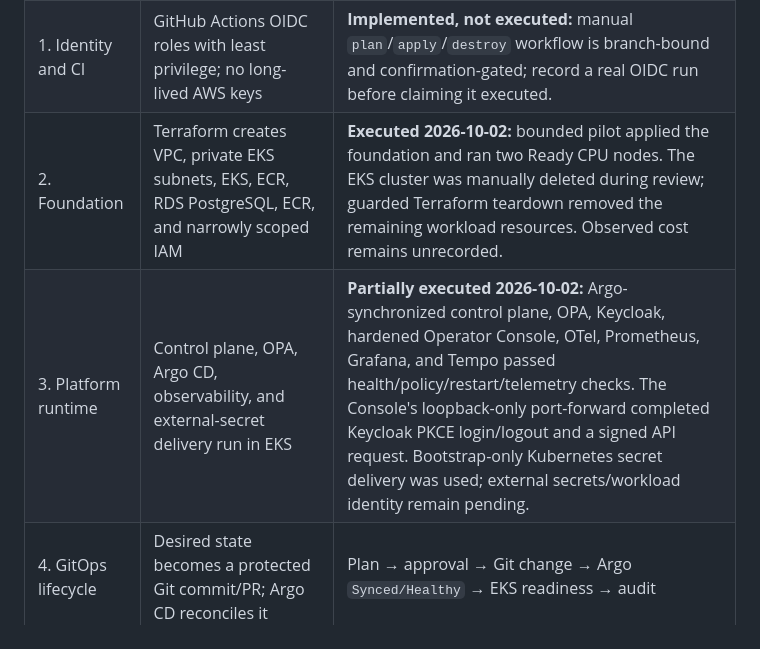
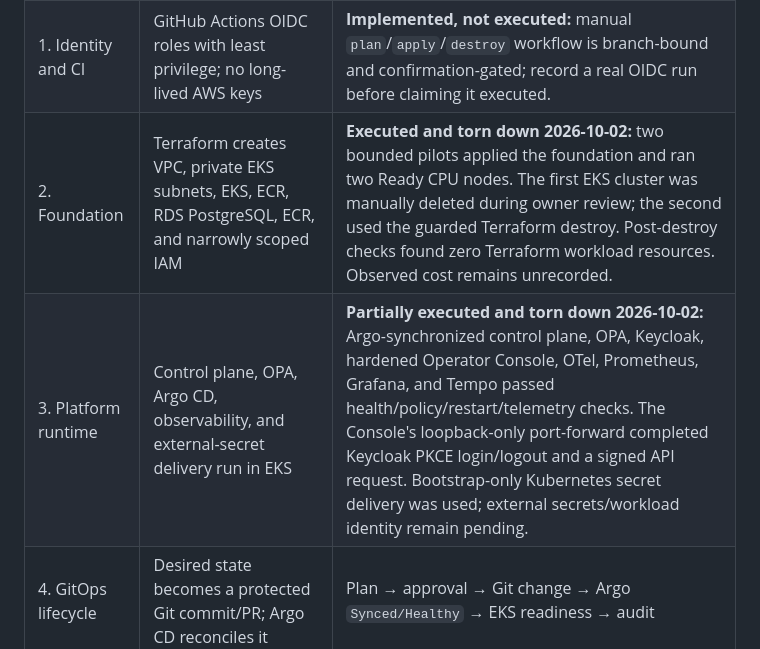
Before and after one commit to Bepoadewale/ai-platform-control-plane, a Markdown page: docs/production-pilot.md, the part around the change. Drawn GitHub-style.

```diff
--- a/docs/production-pilot.md
+++ b/docs/production-pilot.md
@@ -38,8 +38,8 @@ The API owns intent and governance. Argo CD owns production reconciliation. The
 | --- | --- | --- |
 | 0. Pilot guardrails | Dedicated AWS account, budget alarms, tags, remote Terraform state, break-glass process, destroy plan | **Executed 2026-10-02:** account guard, encrypted/versioned state, lock table, tags, and USD 10 alerts. No workload deployed; see `docs/VALIDATION.md`. |
 | 1. Identity and CI | GitHub Actions OIDC roles with least privilege; no long-lived AWS keys | **Implemented, not executed:** manual `plan`/`apply`/`destroy` workflow is branch-bound and confirmation-gated; record a real OIDC run before claiming it executed. |
-| 2. Foundation | Terraform creates VPC, private EKS subnets, EKS, ECR, RDS PostgreSQL, ECR, and narrowly scoped IAM | **Executed 2026-10-02:** bounded pilot applied the foundation and ran two Ready CPU nodes. The EKS cluster was manually deleted during review; guarded Terraform teardown removed the remaining workload resources. Observed cost remains unrecorded. |
-| 3. Platform runtime | Control plane, OPA, Argo CD, observability, and external-secret delivery run in EKS | **Partially executed 2026-10-02:** Argo-synchronized control plane, OPA, Keycloak, hardened Operator Console, OTel, Prometheus, Grafana, and Tempo passed health/policy/restart/telemetry checks. The Console's loopback-only port-forward completed Keycloak PKCE login/logout and a signed API request. Bootstrap-only Kubernetes secret delivery was used; external secrets/workload identity remain pending. |
+| 2. Foundation | Terraform creates VPC, private EKS subnets, EKS, ECR, RDS PostgreSQL, ECR, and narrowly scoped IAM | **Executed and torn down 2026-10-02:** two bounded pilots applied the foundation and ran two Ready CPU nodes. The first EKS cluster was manually deleted during owner review; the second used the guarded Terraform destroy. Post-destroy checks found zero Terraform workload resources. Observed cost remains unrecorded. |
+| 3. Platform runtime | Control plane, OPA, Argo CD, observability, and external-secret delivery run in EKS | **Partially executed and torn down 2026-10-02:** Argo-synchronized control plane, OPA, Keycloak, hardened Operator Console, OTel, Prometheus, Grafana, and Tempo passed health/policy/restart/telemetry checks. The Console's loopback-only port-forward completed Keycloak PKCE login/logout and a signed API request. Bootstrap-only Kubernetes secret delivery was used; external secrets/workload identity remain pending. |
 | 4. GitOps lifecycle | Desired state becomes a protected Git commit/PR; Argo CD reconciles it | Plan → approval → Git change → Argo `Synced/Healthy` → EKS readiness → audit |
 | 5. Reliability | Worker/reconciler separation, retries, idempotency, failure/rollback and recovery tests | API restart and worker failure do not duplicate a mutation; failed deployment remains non-ready |
 | 6. Operations | Release/merge integration CI, dashboards, alerts, SLO measurement, and cost review | Measured pilot data, alert exercise, documented teardown, and post-pilot cost review |
```
Also changed, not shown: PROJECT_STATUS.md (+12 -6 lines), docs/VALIDATION.md (+5 -3 lines).
